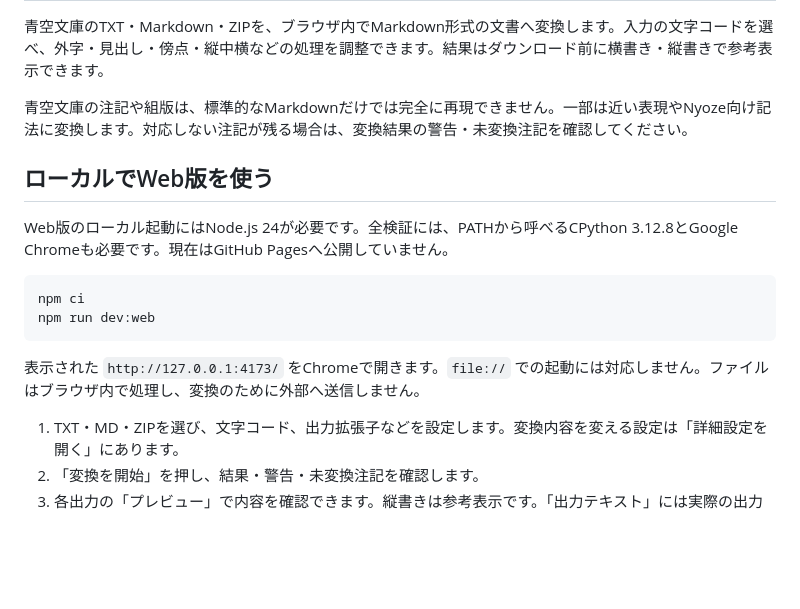
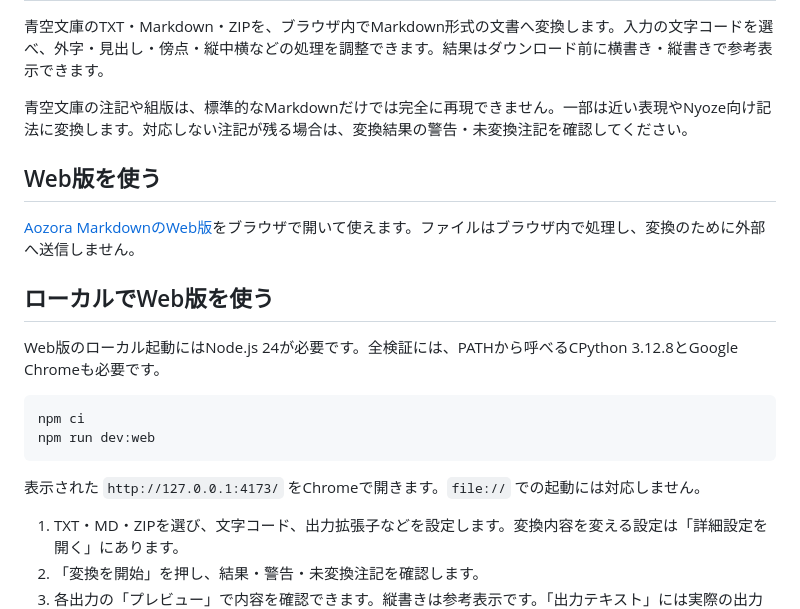
Before and after one commit to cat-left-paw/aozora-markdown, a Markdown page: README.md, the part around the change. Rendered like a GitHub page; blank space fills up the shorter version.

Commit message:
Link to published Web app

````diff
--- a/README.md
+++ b/README.md
@@ -4,16 +4,20 @@
 
 青空文庫の注記や組版は、標準的なMarkdownだけでは完全に再現できません。一部は近い表現やNyoze向け記法に変換します。対応しない注記が残る場合は、変換結果の警告・未変換注記を確認してください。
 
+## Web版を使う
+
+[Aozora MarkdownのWeb版](https://cat-left-paw.github.io/aozora-markdown/)をブラウザで開いて使えます。ファイルはブラウザ内で処理し、変換のために外部へ送信しません。
+
 ## ローカルでWeb版を使う
 
-Web版のローカル起動にはNode.js 24が必要です。全検証には、PATHから呼べるCPython 3.12.8とGoogle Chromeも必要です。現在はGitHub Pagesへ公開していません。
+Web版のローカル起動にはNode.js 24が必要です。全検証には、PATHから呼べるCPython 3.12.8とGoogle Chromeも必要です。
 
 ```sh
 npm ci
 npm run dev:web
 ```
 
-表示された `http://127.0.0.1:4173/` をChromeで開きます。`file://` での起動には対応しません。ファイルはブラウザ内で処理し、変換のために外部へ送信しません。
+表示された `http://127.0.0.1:4173/` をChromeで開きます。`file://` での起動には対応しません。
 
 1. TXT・MD・ZIPを選び、文字コード、出力拡張子などを設定します。変換内容を変える設定は「詳細設定を開く」にあります。
 2. 「変換を開始」を押し、結果・警告・未変換注記を確認します。
````
